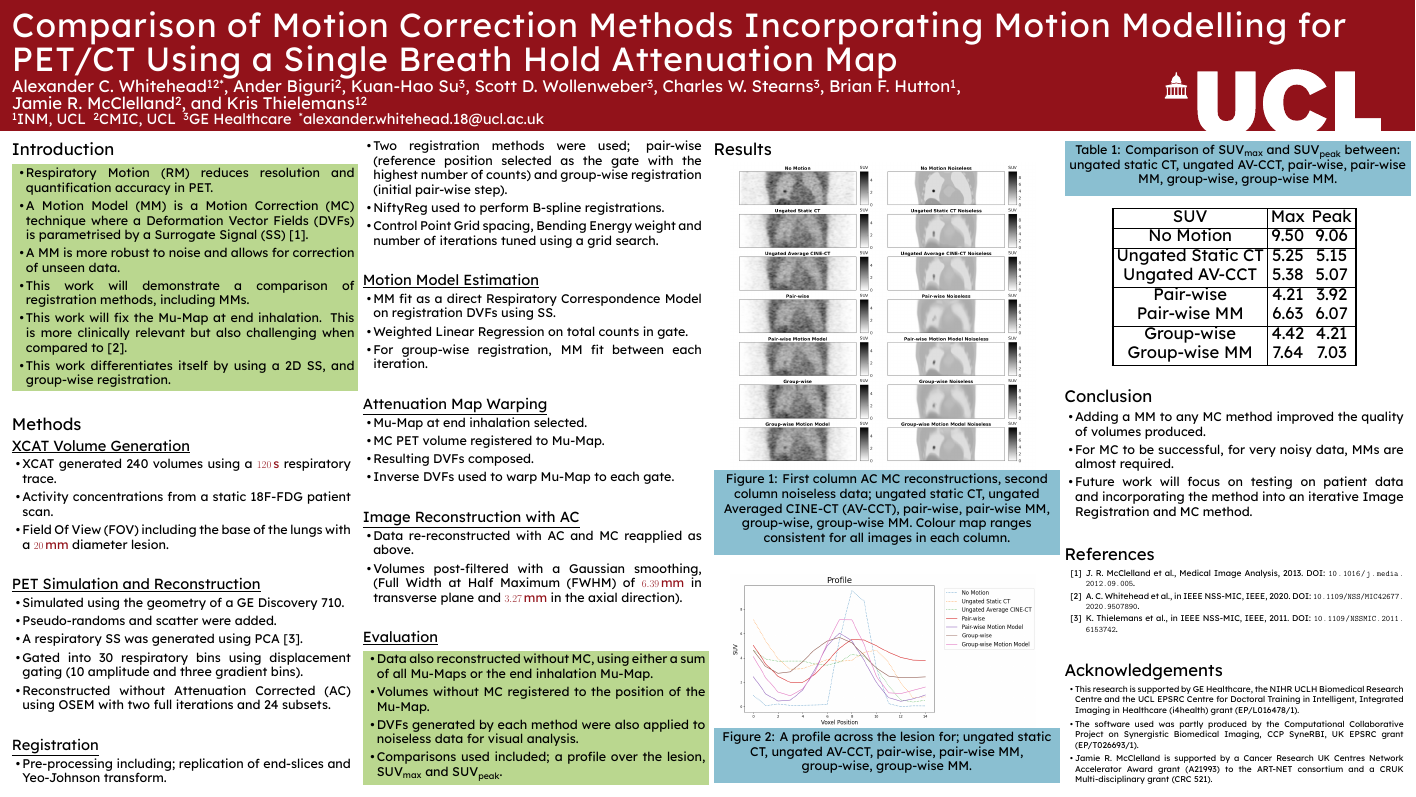
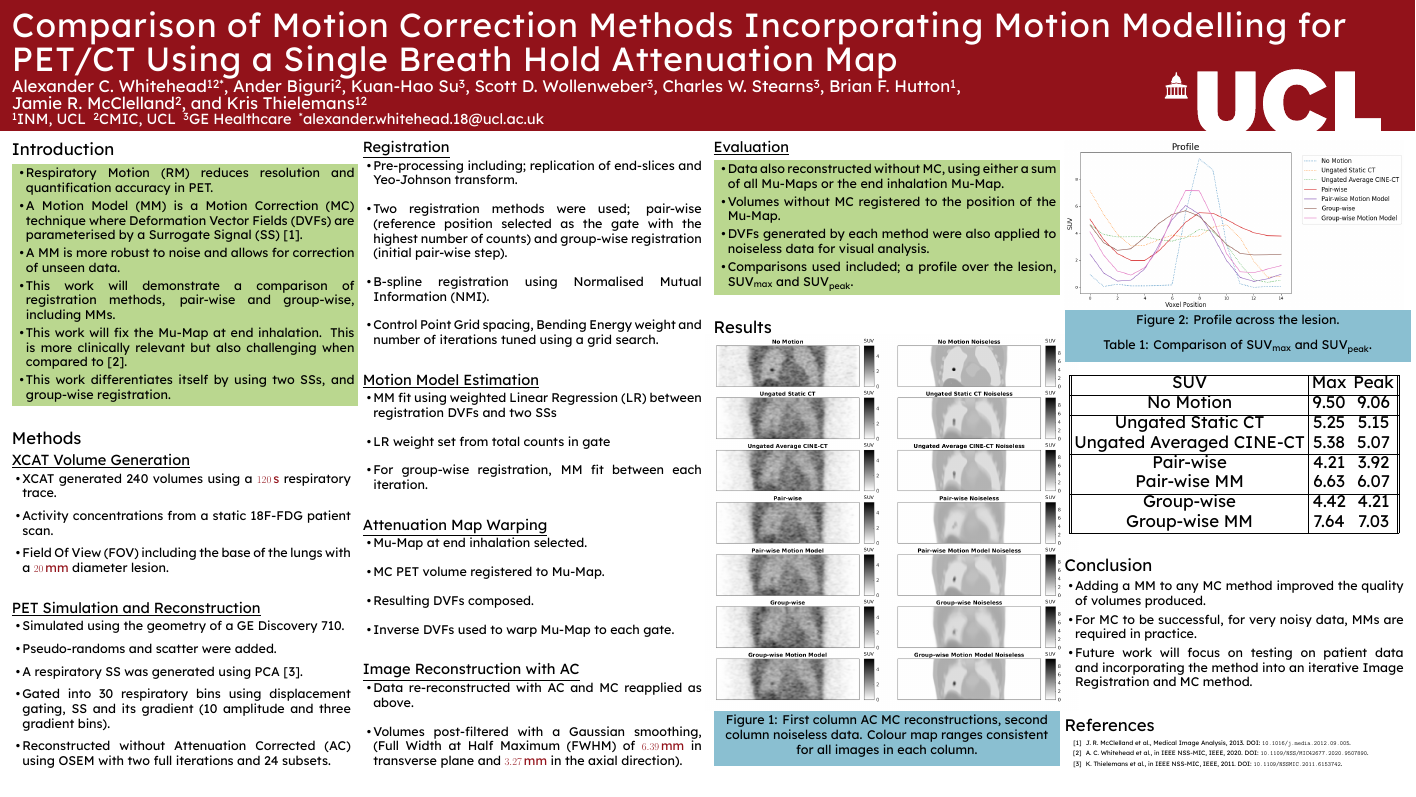
Before and after one commit to ALEXJAZZ008008/mic_poster_2021, a LaTeX poster (main.tex): the whole page. Compiled offline with XeLaTeX.

Commit message:
Updates from Overleaf

```diff
--- a/main.tex
+++ b/main.tex
@@ -226,11 +226,11 @@
             \begin{highlightbox}[UCLlightgreen]
                 \begin{itemize}
                     \item \gls{RM} reduces resolution and quantification accuracy in \gls{PET}.
-                    \item A \gls{MM} is a \gls{MC} technique where a \glss{DVF} is parametrised by a \gls{SS}~\cite{McClelland2013}.
+                    \item A \gls{MM} is a \gls{MC} technique where \glss{DVF} are parameterised by a \gls{SS}~\cite{McClelland2013}.
                     \item A \gls{MM} is more robust to noise and allows for correction of unseen data.
-                    \item This work will demonstrate a comparison of registration methods, including \glss{MM}.
+                    \item This work will demonstrate a comparison of registration methods, pair-wise and group-wise, including \glss{MM}.
                     \item This work will fix the \gls{Mu-Map} at end inhalation. This is more clinically relevant but also challenging when compared to~\cite{Whitehead2020PET/CTFields}.
-                    \item This work differentiates itself by using a \gls{2D} \gls{SS}, and group-wise registration.
+                    \item This work differentiates itself by using two \glss{SS}, and group-wise registration.
                 \end{itemize}
             \end{highlightbox}
 
@@ -247,7 +247,7 @@
                     \item Simulated using the geometry of a \gls{GE} Discovery 710.
                     \item Pseudo-randoms and scatter were added.
                     \item A respiratory \gls{SS} was generated using \gls{PCA}~\cite{Thielemans2011}.
-                    \item Gated into 30 respiratory bins using displacement gating (10 amplitude and three gradient bins).
+                    \item Gated into 30 respiratory bins using displacement gating, \gls{SS} and its gradient (10 amplitude and three gradient bins).
                     \item Reconstructed without \gls{AC} using \gls{OSEM} with two full iterations and 24 subsets.
                 \end{itemize}
 
@@ -255,14 +255,14 @@
                 \begin{itemize}
                     \item Pre-processing including; replication of end-slices and Yeo-Johnson transform.
                     \item Two registration methods were used; pair-wise (reference position selected as the gate with the highest number of counts) and group-wise registration (initial pair-wise step).
-                    \item NiftyReg used to perform B-spline registrations.
+                    \item B-spline registration using \gls{NMI}.
                     \item \acrlong{CPG} spacing, \acrlong{BE} weight and number of iterations tuned using a grid search.
                 \end{itemize}
 
             \subsection*{\underline{\textbf{Motion Model Estimation}}}
                 \begin{itemize}
-                    \item \gls{MM} fit as a direct \acrlong{RCM} on registration \glss{DVF} using \gls{SS}.
-                    \item Weighted \acrlong{LR} on total counts in gate.
+                    \item \gls{MM} fit using weighted \gls{LR} between registration \glss{DVF} and two \glss{SS}
+                    \item \gls{LR} weight set from total counts in gate
                     \item For group-wise registration, \gls{MM} fit between each iteration.
                 \end{itemize}
 
@@ -293,30 +293,32 @@
         \section*{Results}
             \begin{figure}[H]
                 \centering
-                \includegraphics[width=0.9\linewidth]{visual_analysis.png}
+                \hbox{\hspace{-1.0cm} \includegraphics[width=1.1\linewidth]{visual_analysis.png}}
                 \begin{highlightbox}[UCLlightblue]
                     \captionsetup{singlelinecheck=false, justification=centering}
-                    \caption{First column \gls{AC} \gls{MC} reconstructions, second column noiseless data; ungated static \gls{CT}, ungated \gls{AV-CCT}, pair-wise, pair-wise \gls{MM}, group-wise, group-wise \gls{MM}. Colour map ranges consistent for all images in each column.}
+                    \caption{First column \gls{AC} \gls{MC} reconstructions, second column noiseless data. Colour map ranges consistent for all images in each column.}
                 \end{highlightbox}
             \end{figure}
 
             \begin{figure}[H]
                 \centering
-                \includegraphics[width=0.9\linewidth]{profile.png}
+                \includegraphics[width=1.0\linewidth]{profile.png}
                 \begin{highlightbox}[UCLlightblue]
                     \captionsetup{singlelinecheck=false, justification=centering}
-                    \caption{A profile across the lesion for; ungated static \gls{CT}, ungated \gls{AV-CCT}, pair-wise, pair-wise \gls{MM}, group-wise, group-wise \gls{MM}.}
+                    \caption{Profile across the lesion.}
                 \end{highlightbox}
             \end{figure}
+
+            \vspace{-1.0cm}
 
             \begin{table}[H]
                 \centering
                 \begin{highlightbox}[UCLlightblue]
                     \captionsetup{singlelinecheck=false, justification=centering}
-                    \caption{Comparison of \gls{SUV}\textsubscript{max} and \gls{SUV}\textsubscript{peak} between: ungated static \gls{CT}, ungated \gls{AV-CCT}, pair-wise, pair-wise \gls{MM}, group-wise, group-wise \gls{MM}.}
+                    \caption{Comparison of \gls{SUV}\textsubscript{max} and \gls{SUV}\textsubscript{peak}.}
                 \end{highlightbox}
                 \vspace{1.0cm}
-                \resizebox*{0.75\linewidth}{!}
+                \resizebox*{1.0\linewidth}{!}
                 {
                     \begin{tabular}{||c|cc||}
                         \hline
@@ -340,19 +342,11 @@
         \section*{Conclusion}
             \begin{itemize}
                 \item Adding a \gls{MM} to any \gls{MC} method improved the quality of volumes produced.
-                \item For \gls{MC} to be successful, for very noisy data, \glss{MM} are almost required.
+                \item For \gls{MC} to be successful, for very noisy data, \glss{MM} are required in practice.
                 \item Future work will focus on testing on patient data and incorporating the method into an iterative \acrlong{IR} and \gls{MC} method.
             \end{itemize}
 
-        \AtNextBibliography{\small}
+        \AtNextBibliography{\tiny}
         \printbibliography
-
-        \small
-        \section*{Acknowledgements}
-            \begin{itemize}
-                \item This research is supported by GE Healthcare, the NIHR UCLH Biomedical Research Centre and the UCL EPSRC Centre for Doctoral Training in Intelligent, Integrated Imaging in Healthcare (i4health) grant (EP/L016478/1).
-                \item The software used was partly produced by the Computational Collaborative Project on Synergistic Biomedical Imaging, CCP SyneRBI, UK EPSRC grant (EP/T026693/1).
-                \item Jamie~R.~McClelland is supported by a Cancer Research UK Centres Network Accelerator Award grant (A21993) to the ART-NET consortium and a CRUK Multi-disciplinary grant (CRC 521).
-            \end{itemize}
     \end{multicols}
 \end{document}
```
Also changed, not shown: main.tex (2 more changed lines).
